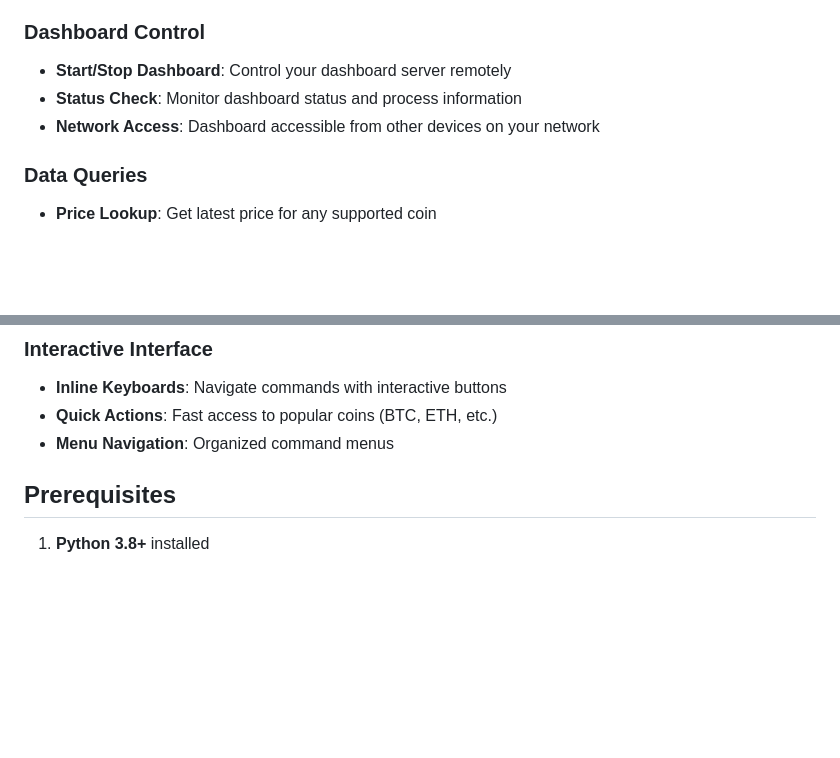
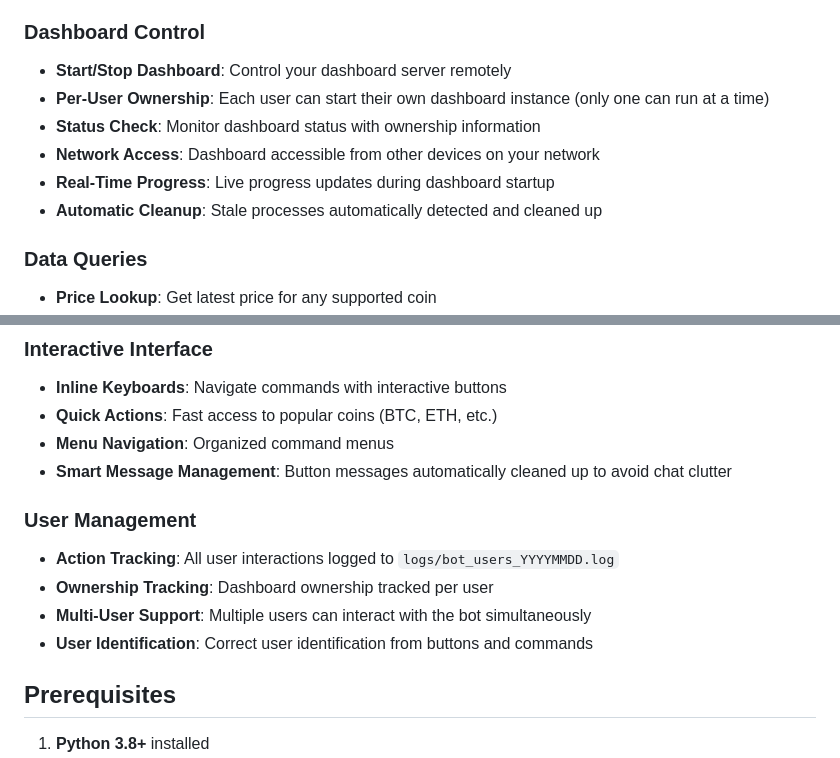
Before and after one commit to NimaArnar/CryptoMarket-Dashboard, a Markdown page: TELEGRAM_BOT.md, 2 parts joined by grey strips. GitHub-like rendering; blank space fills up the shorter version.

```diff
--- a/TELEGRAM_BOT.md
+++ b/TELEGRAM_BOT.md
@@ -17,8 +17,11 @@ A comprehensive Telegram bot for controlling your Crypto Market Dashboard remote
 
 ### Dashboard Control
 - **Start/Stop Dashboard**: Control your dashboard server remotely
-- **Status Check**: Monitor dashboard status and process information
+- **Per-User Ownership**: Each user can start their own dashboard instance (only one can run at a time)
+- **Status Check**: Monitor dashboard status with ownership information
 - **Network Access**: Dashboard accessible from other devices on your network
+- **Real-Time Progress**: Live progress updates during dashboard startup
+- **Automatic Cleanup**: Stale processes automatically detected and cleaned up
 
 ### Data Queries
 - **Price Lookup**: Get latest price for any supported coin
@@ -31,6 +34,13 @@ A comprehensive Telegram bot for controlling your Crypto Market Dashboard remote
 - **Inline Keyboards**: Navigate commands with interactive buttons
 - **Quick Actions**: Fast access to popular coins (BTC, ETH, etc.)
 - **Menu Navigation**: Organized command menus
+- **Smart Message Management**: Button messages automatically cleaned up to avoid chat clutter
+
+### User Management
+- **Action Tracking**: All user interactions logged to `logs/bot_users_YYYYMMDD.log`
+- **Ownership Tracking**: Dashboard ownership tracked per user
+- **Multi-User Support**: Multiple users can interact with the bot simultaneously
+- **User Identification**: Correct user identification from buttons and commands
 
 ## Prerequisites
 
```
Also changed, not shown: other parts of TELEGRAM_BOT.md (+50 -5 lines), README.md (+8 -4 lines).
